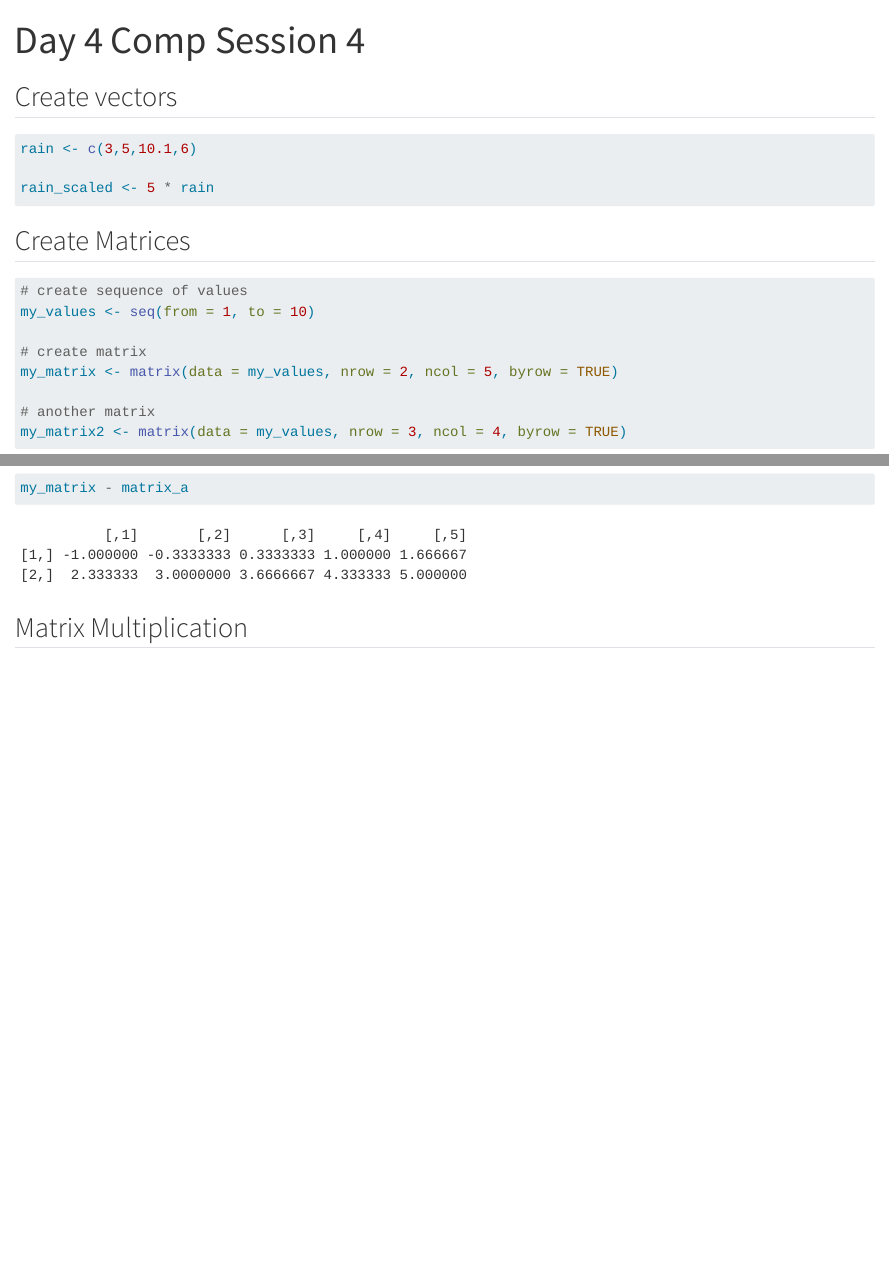
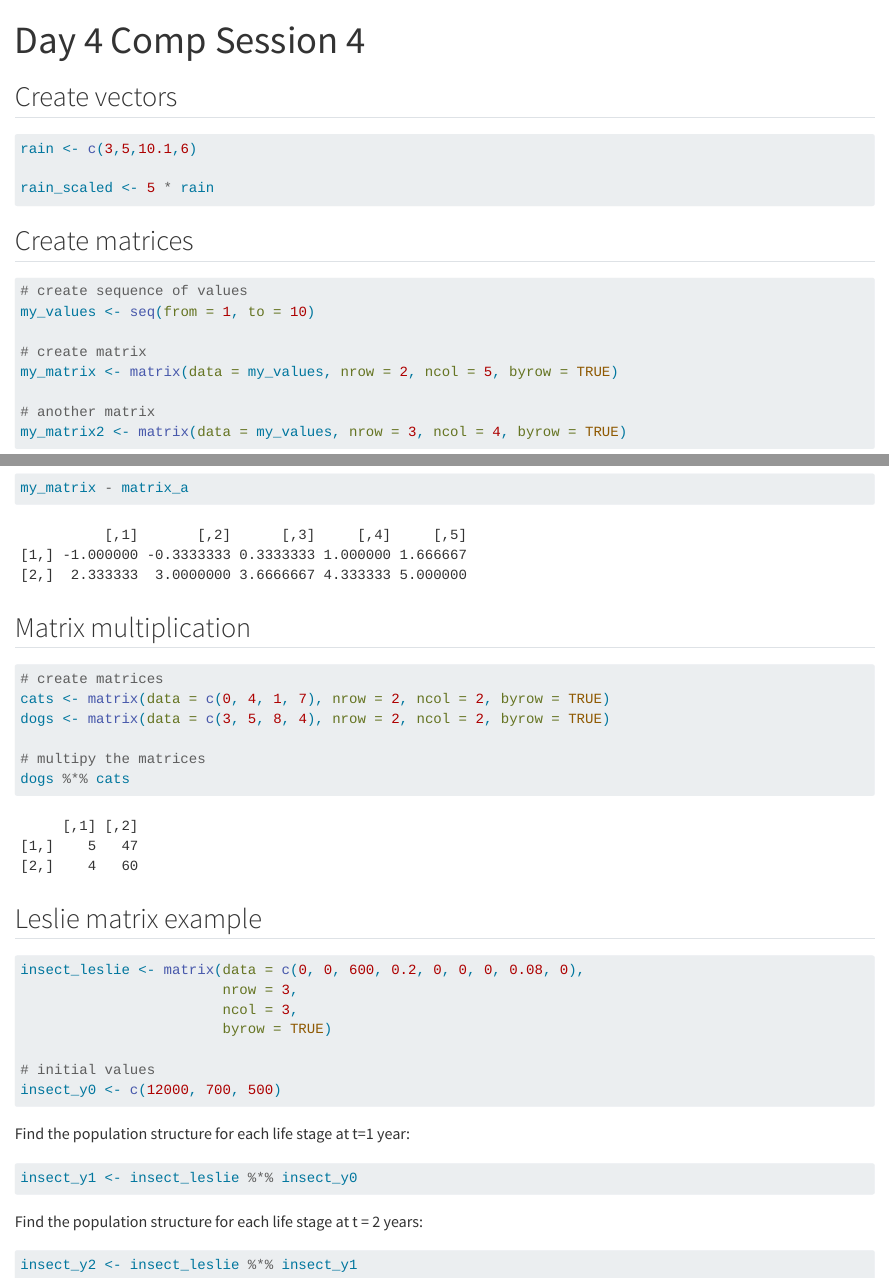
Before and after one commit to h-hahn/eds212-day4-comp1, a Quarto document (eds-212-day-4-vec.qmd): the page in a window 1100 px wide, from its top, and a second part further down, joined at a grey line. Rendered offline with R 4.5, knitr and Pandoc in place of Quarto, with nearby package versions.

Commit message:
added leslie matrices

````diff
--- a/eds-212-day-4-vec.qmd
+++ b/eds-212-day-4-vec.qmd
@@ -12,7 +12,7 @@ rain <- c(3,5,10.1,6)
 rain_scaled <- 5 * rain
 ```
 
-## Create Matrices
+## Create matrices
 
 ```{r}
 # create sequence of values
@@ -37,4 +37,37 @@ my_matrix + matrix_a
 my_matrix - matrix_a
 ```
 
-## Matrix Multiplication
+## Matrix multiplication
+
+```{r}
+# create matrices
+cats <- matrix(data = c(0, 4, 1, 7), nrow = 2, ncol = 2, byrow = TRUE)
+dogs <- matrix(data = c(3, 5, 8, 4), nrow = 2, ncol = 2, byrow = TRUE)
+
+# multipy the matrices
+dogs %*% cats
+```
+
+## Leslie matrix example
+
+```{r}
+insect_leslie <- matrix(data = c(0, 0, 600, 0.2, 0, 0, 0, 0.08, 0),
+                        nrow = 3,
+                        ncol = 3,
+                        byrow = TRUE)
+
+# initial values
+insect_y0 <- c(12000, 700, 500)
+```
+
+Find the population structure for each life stage at t=1 year:
+
+```{r}
+insect_y1 <- insect_leslie %*% insect_y0
+```
+
+Find the population structure for each life stage at t = 2 years:
+
+```{r}
+insect_y2 <- insect_leslie %*% insect_y1
+```
````
